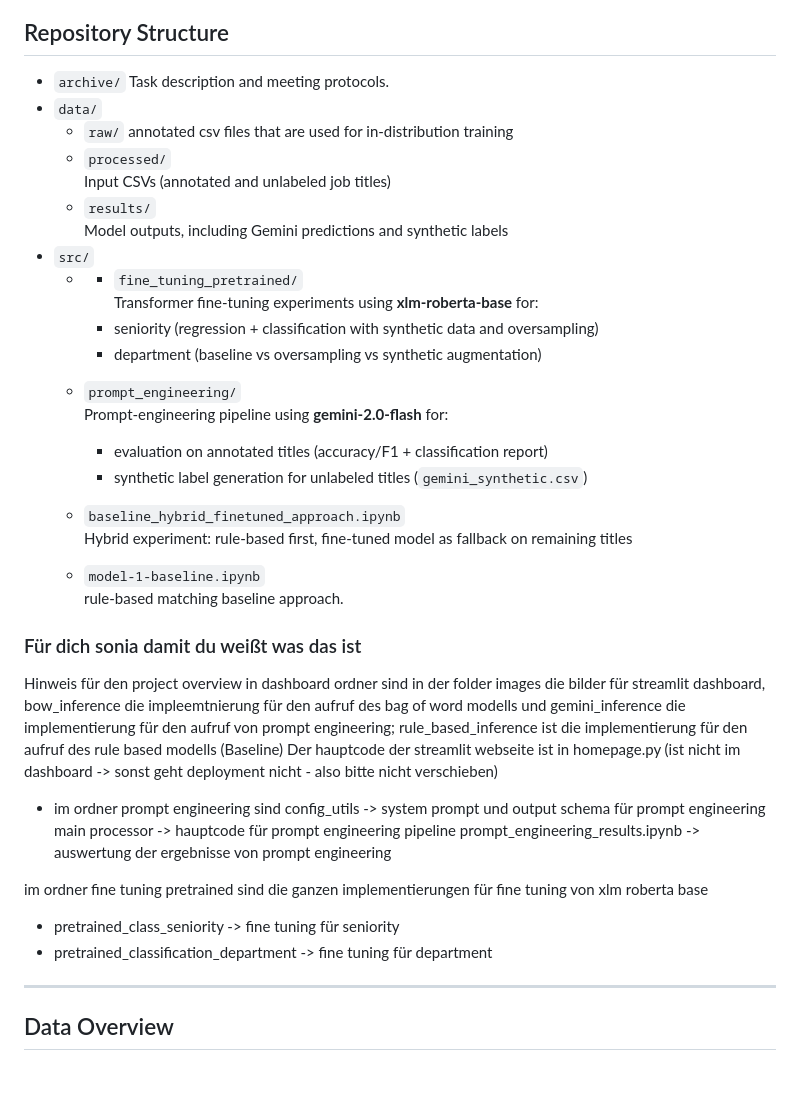
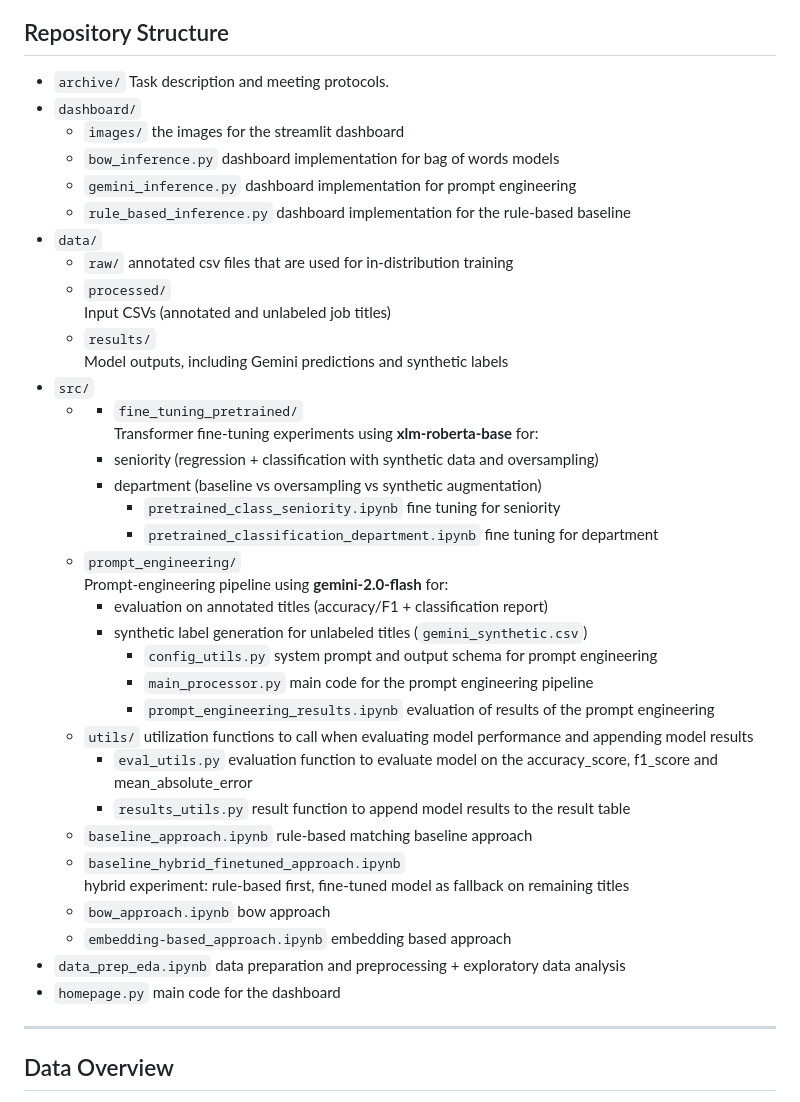
Before and after one commit to luisadosch/nlp-job-title-classification-benchmark-snapaddy, a Markdown page: README.md, the part around the change. Rendered like a GitHub page; blank space fills up the shorter version.

```diff
--- a/README.md
+++ b/README.md
@@ -22,6 +22,15 @@ A key challenge is **distribution shift**: our curated fine-tuning datasets diff
 
 - `archive/`
   Task description and meeting protocols.
+- `dashboard/`
+    - `images/`
+      the images for the streamlit dashboard
+    - `bow_inference.py`
+      dashboard implementation for bag of words models
+    - `gemini_inference.py`
+      dashboard implementation for prompt engineering
+    - `rule_based_inference.py`
+      dashboard implementation for the rule-based baseline
 - `data/`
   - `raw/`
     annotated csv files that are used for in-distribution training
@@ -34,29 +43,39 @@ A key challenge is **distribution shift**: our curated fine-tuning datasets diff
     Transformer fine-tuning experiments using **xlm-roberta-base** for:
     - seniority (regression + classification with synthetic data and oversampling)
     - department (baseline vs oversampling vs synthetic augmentation)
+      - `pretrained_class_seniority.ipynb`
+        fine tuning for seniority
+      - `pretrained_classification_department.ipynb`
+        fine tuning for department
   - `prompt_engineering/`
     Prompt-engineering pipeline using **gemini-2.0-flash** for:
     - evaluation on annotated titles (accuracy/F1 + classification report)
     - synthetic label generation for unlabeled titles (`gemini_synthetic.csv`)
+      - `config_utils.py`
+        system prompt and output schema for prompt engineering
+      - `main_processor.py`
+        main code for the prompt engineering pipeline
+      - `prompt_engineering_results.ipynb`
+        evaluation of results of the prompt engineering
+  - `utils/`
+    utilization functions to call when evaluating model performance and appending model results
+      - `eval_utils.py`
+        evaluation function to evaluate model on the accuracy_score, f1_score and mean_absolute_error
+      - `results_utils.py`
+        result function to append model results to the result table
+  - `baseline_approach.ipynb`
+    rule-based matching baseline approach
+  - `baseline_hybrid_finetuned_approach.ipynb`
+    hybrid experiment: rule-based first, fine-tuned model as fallback on remaining titles
+  - `bow_approach.ipynb`
+    bow approach
+  - `embedding-based_approach.ipynb`
+    embedding based approach
+- `data_prep_eda.ipynb`
+  data preparation and preprocessing + exploratory data analysis
+- `homepage.py`
+  main code for the dashboard
 
-  - `baseline_hybrid_finetuned_approach.ipynb`
-    Hybrid experiment: rule-based first, fine-tuned model as fallback on remaining titles
-  - `model-1-baseline.ipynb`
-    rule-based matching baseline approach.
-
-
-### Für dich sonia damit du weißt was das ist
-Hinweis für den project overview
-in dashboard ordner sind in der folder images die bilder für streamlit dashboard, bow_inference die impleemtnierung für den aufruf des bag of word modells und gemini_inference die implementierung für den aufruf von prompt engineering;
-rule_based_inference ist die implementierung für den aufruf des rule based modells (Baseline)
-Der hauptcode der streamlit webseite ist in homepage.py (ist nicht im dashboard -> sonst geht deployment nicht - also bitte nicht verschieben)
-- im ordner prompt engineering sind config_utils ->  system prompt und output schema für prompt engineering
-main processor -> hauptcode für prompt engineering pipeline
-prompt_engineering_results.ipynb -> auswertung der ergebnisse von prompt engineering
-
-im ordner fine tuning pretrained sind die ganzen implementierungen für fine tuning von xlm roberta base
-- pretrained_class_seniority -> fine tuning für seniority
-- pretrained_classification_department -> fine tuning für department
 ---
 
 ## Data Overview
```
